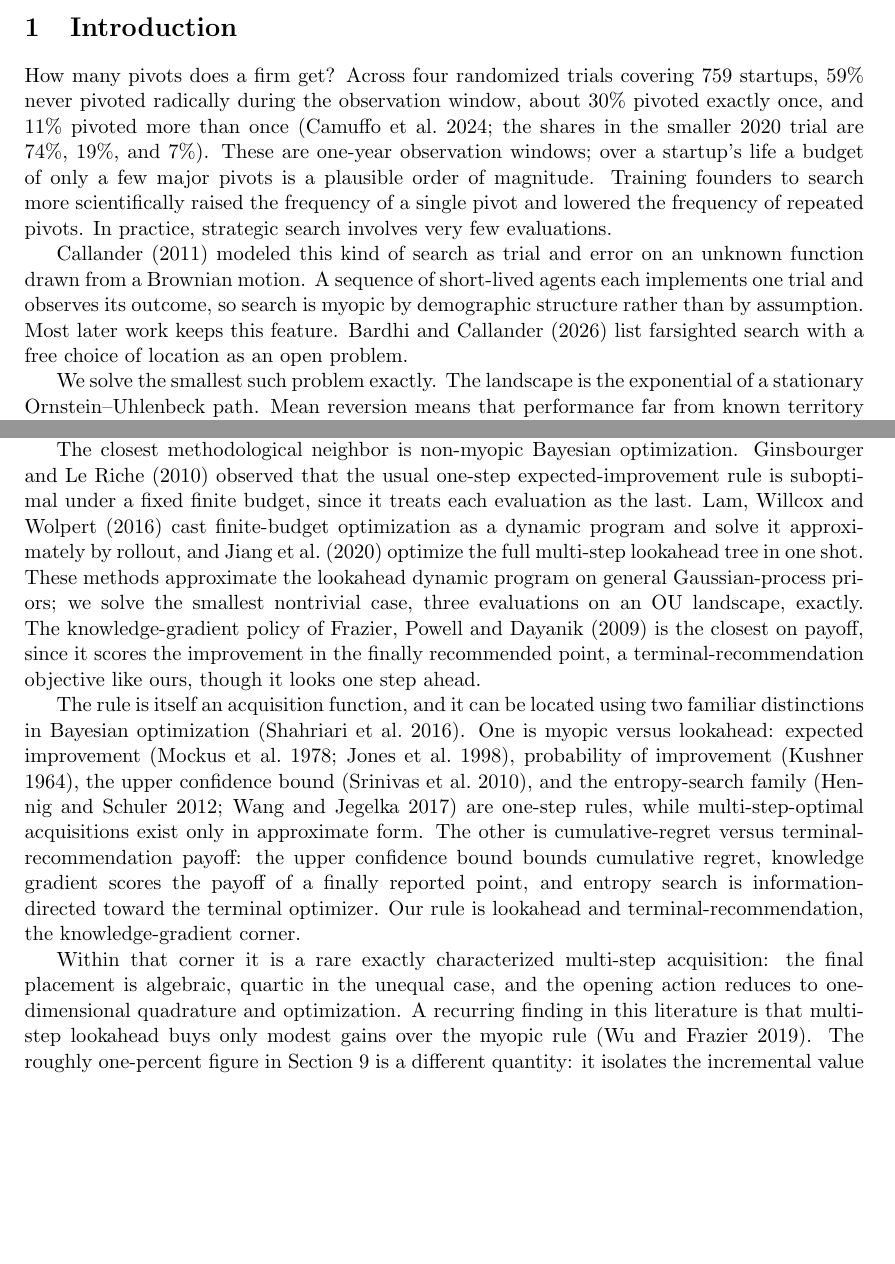
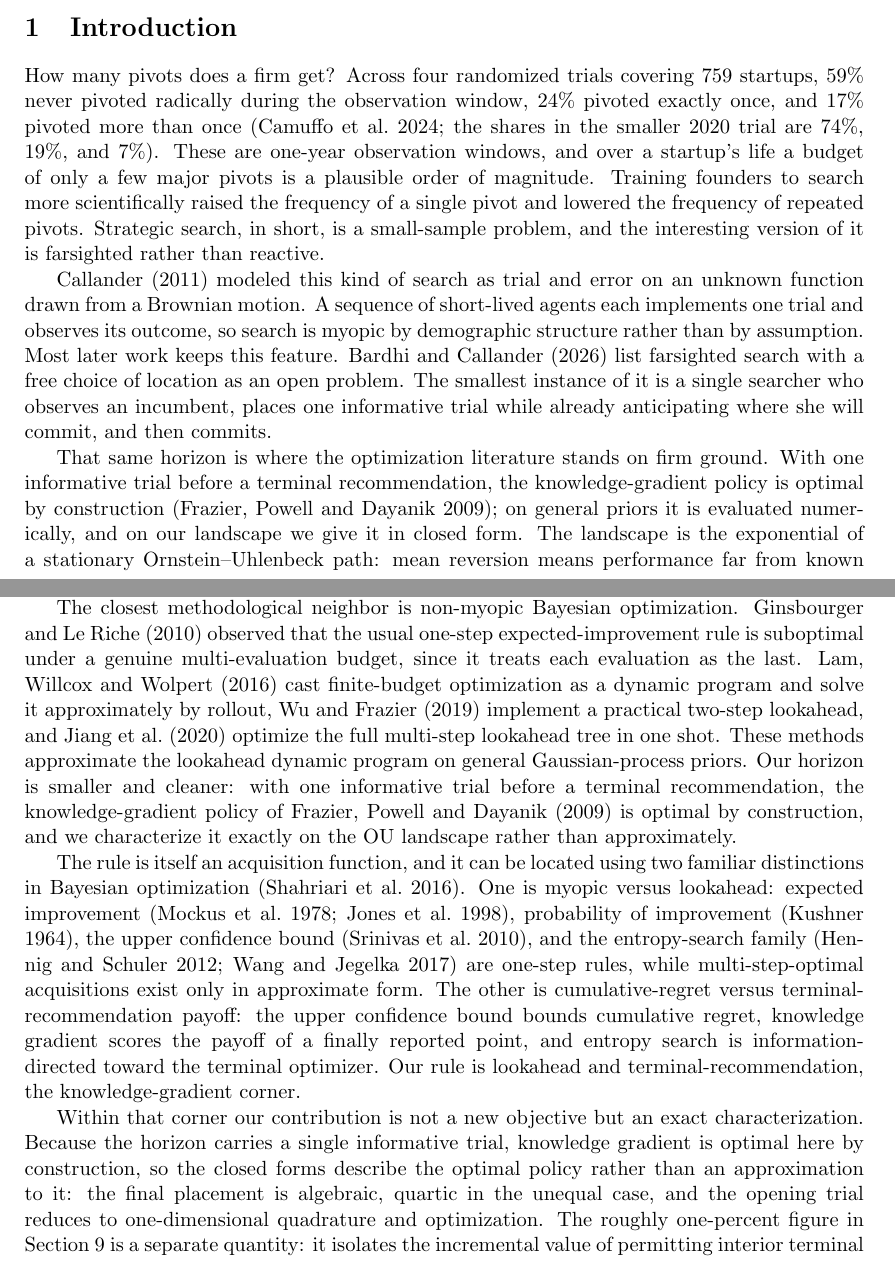
Before and after one commit to microprediction/browniansearch, a LaTeX paper (papers/grass/grass-peter.tex): two parts of pages 1 and 3 of 17, joined at a grey line, cut so that both start at the same text, the shorter picture padded with empty space. Compiled offline with pdfLaTeX.

Commit message:
Correct the pivot statistics and reframe the horizon as the KG case
Camuffo et al. report 24% pivoting once and 17% more than once, not
30% and 11%; the intro figures are corrected.

Reframes the motivation as the natural meeting point of two
literatures rather than a derivation of three trials. The economics of
search (Callander; Bardhi and Callander's open farsighted-search
problem) reaches its smallest farsighted instance here: observe an
incumbent, place one informative trial anticipating commitment, then
commit. That is exactly the horizon at which the optimization
literature's knowledge-gradient policy (Frazier, Powell and Dayanik
2009) is optimal by construction, evaluated numerically on general
priors but available in closed form on the OU landscape.

Consequently drops the "rare multi-step acquisition" self-description
and the misapplied multi-step-versus-myopic gain (Wu and Frazier now
cited as a two-step-lookahead neighbor in the non-myopic strand): with
one informative trial the closed forms describe the optimal policy,
not an approximation that beats myopia. The one-percent figure is
unchanged in meaning.

Co-Authored-By: Claude Fable 5 <noreply@anthropic.com>

```diff
--- a/papers/grass/grass-peter.tex
+++ b/papers/grass/grass-peter.tex
@@ -51,22 +51,31 @@ loops on rough and high-dimensional objectives in a public benchmark.
 
 How many pivots does a firm get? Across four randomized trials
 covering 759 startups, 59\% never pivoted radically during the
-observation window, about 30\% pivoted exactly once, and 11\%
+observation window, 24\% pivoted exactly once, and 17\%
 pivoted more than once (Camuffo et al.\ 2024; the shares in the
 smaller 2020 trial are 74\%, 19\%, and 7\%). These are one-year
-observation windows; over a startup's life a budget of only a few
+observation windows, and over a startup's life a budget of only a few
 major pivots is a plausible order of magnitude. Training founders to search
 more scientifically raised the frequency of a single pivot and
-lowered the frequency of repeated pivots. In practice, strategic search
-involves very few evaluations.
+lowered the frequency of repeated pivots. Strategic search, in short,
+is a small-sample problem, and the interesting version of it is
+farsighted rather than reactive.
 
 Callander (2011) modeled this kind of search as trial and error on
 an unknown function drawn from a Brownian motion. A sequence of
 short-lived agents each implements one trial and observes its
 outcome, so search is myopic by demographic structure rather than by
 assumption. Most later work keeps this feature. Bardhi and Callander (2026) list farsighted
-search with a free choice of location as an open problem.
+search with a free choice of location as an open problem. The
+smallest instance of it is a single searcher who observes an
+incumbent, places one informative trial while already anticipating
+where she will commit, and then commits.
 
-We solve the smallest such problem exactly. The landscape is the
-exponential of a stationary Ornstein--Uhlenbeck path. Mean reversion
-means that performance far from known territory regresses to the
+That same horizon is where the optimization literature stands on
+firm ground. With one informative trial before a terminal
+recommendation, the knowledge-gradient policy is optimal by
+construction (Frazier, Powell and Dayanik 2009); on general priors it
+is evaluated numerically, and on our landscape we give it in closed
+form. The landscape is the exponential of a stationary
+Ornstein--Uhlenbeck path: mean reversion means performance far from
+known territory regresses to the industry average, and the exponential
@@ -78,3 +86,4 @@ fixed prize; the searcher is risk neutral in dollars.
+dollars.
 
 The searcher knows the performance of an incumbent strategy. She may
 try one more. Then she must commit. With two evaluations the optimal
@@ -174,18 +183,18 @@ adaptive, derivative-free evaluations under a Bayesian prior.
 
 The closest methodological neighbor is non-myopic Bayesian
 optimization. Ginsbourger and Le Riche (2010) observed that the usual
-one-step expected-improvement rule is suboptimal under a fixed finite
-budget, since it treats each evaluation as the last. Lam, Willcox and
-Wolpert (2016) cast finite-budget optimization as a dynamic program
-and solve it approximately by rollout, and Jiang et al.\ (2020)
-optimize the full multi-step lookahead tree in one shot. These
+one-step expected-improvement rule is suboptimal under a genuine
+multi-evaluation budget, since it treats each evaluation as the last.
+Lam, Willcox and Wolpert (2016) cast finite-budget optimization as a
+dynamic program and solve it approximately by rollout, Wu and Frazier
+(2019) implement a practical two-step lookahead, and Jiang et al.\
+(2020) optimize the full multi-step lookahead tree in one shot. These
 methods approximate the lookahead dynamic program on general
-Gaussian-process priors; we solve the smallest nontrivial case, three
-evaluations on an OU landscape, exactly. The knowledge-gradient
-policy of Frazier, Powell and Dayanik (2009) is the closest on
-payoff, since it scores the improvement in the finally recommended
-point, a terminal-recommendation objective like ours, though it looks
-one step ahead.
+Gaussian-process priors. Our horizon is smaller and cleaner: with one
+informative trial before a terminal recommendation, the
+knowledge-gradient policy of Frazier, Powell and Dayanik (2009) is
+optimal by construction, and we characterize it exactly on the OU
+landscape rather than approximately.
 
 The rule is itself an acquisition function, and it can be located
 using two familiar distinctions in Bayesian optimization (Shahriari et
@@ -201,15 +210,16 @@ the payoff of a finally reported point, and entropy search is
 information-directed toward the terminal optimizer. Our rule is
 lookahead and terminal-recommendation, the knowledge-gradient corner.
 
-Within that corner it is a rare exactly characterized multi-step
-acquisition: the final placement is algebraic, quartic in the unequal
-case, and the opening action reduces to one-dimensional quadrature and
-optimization. A recurring finding in this literature is that
-multi-step lookahead buys only modest gains over the myopic rule (Wu
-and Frazier 2019). The roughly one-percent figure in Section~9 is a
-different quantity: it isolates the incremental value of permitting
-interior terminal recommendations relative to a restricted but still
-farsighted policy.
+Within that corner our contribution is not a new objective but an
+exact characterization. Because the horizon carries a single
+informative trial, knowledge gradient is optimal here by construction,
+so the closed forms describe the optimal policy rather than an
+approximation to it: the final placement is algebraic, quartic in the
+unequal case, and the opening trial reduces to one-dimensional
+quadrature and optimization. The roughly one-percent figure in
+Section~9 is a separate quantity: it isolates the incremental value of
+permitting interior terminal recommendations relative to a restricted
+but still farsighted policy.
 
 Glick and Myers (2015) tested the one-evaluation problem on lab
 subjects. Subjects respond to the Brownian structure but modify too
```
Also changed, not shown: papers/grass/grass.tex (+43 -33 lines), papers/grass/grass-peter.pdf, papers/grass/grass.pdf, papers/grass/grass-peter.tex (9 more changed lines), 2 other files.
